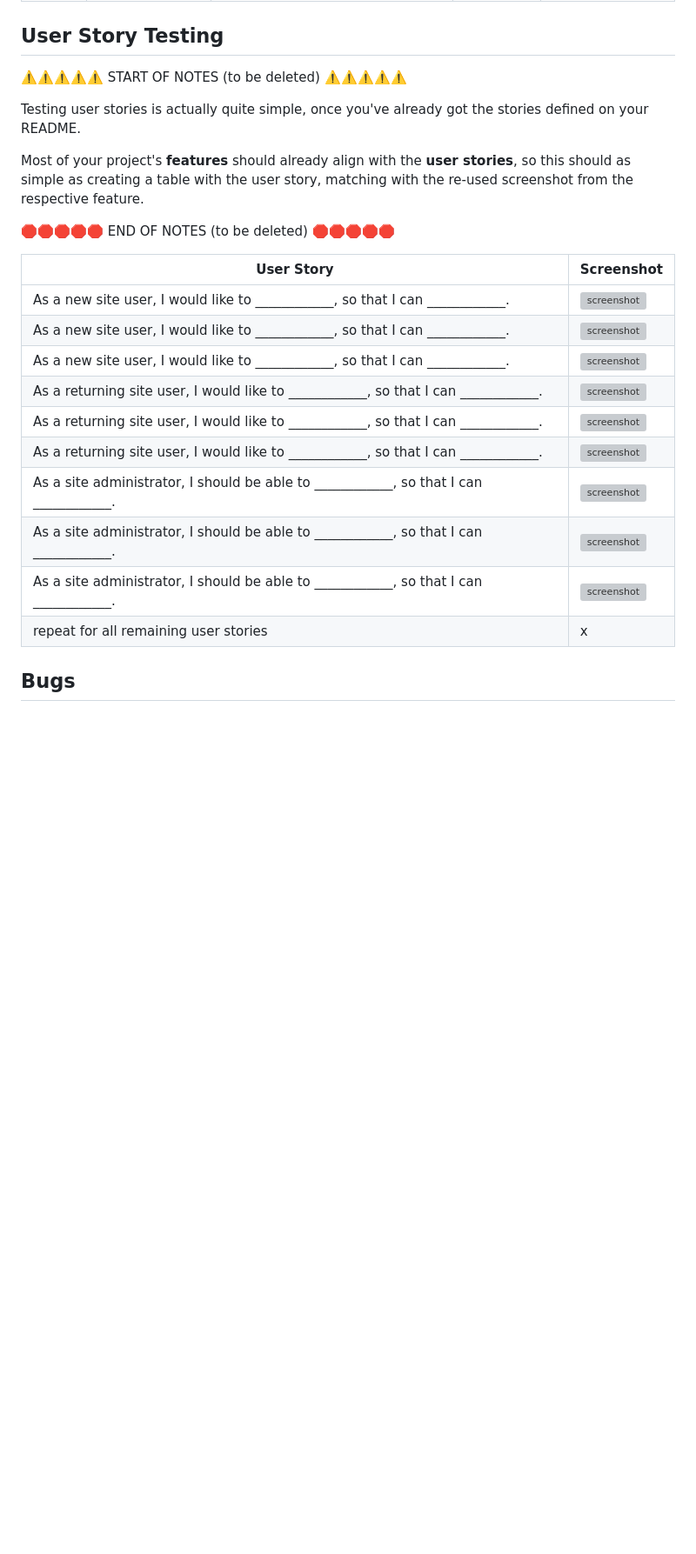
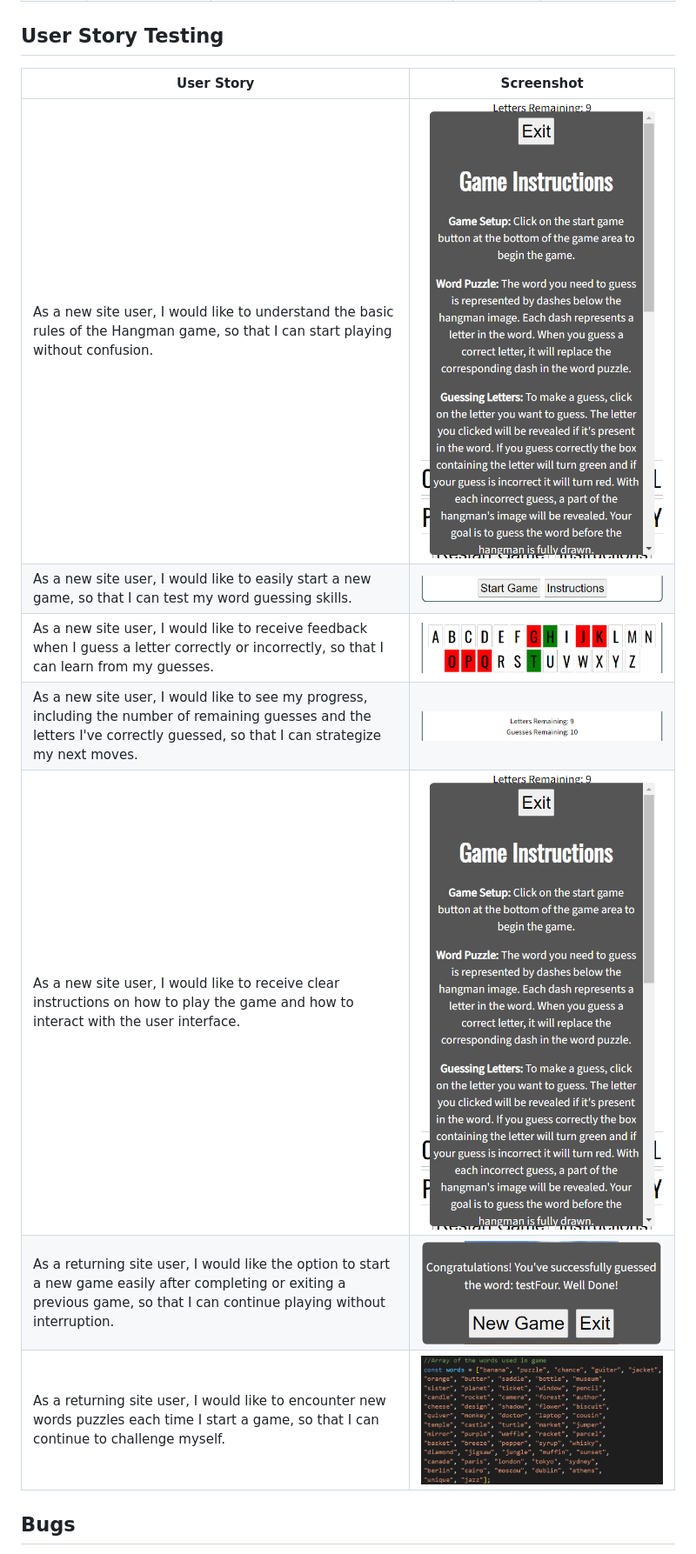
Before and after one commit to treggs1/code-institute-project2, a Markdown page: TESTING.md, the part around the change. Shown: that part at 87% size. Rendered like a GitHub page; pictures changed too: documentation/features/game-words.png (added); blank space fills up the shorter version; grey boxes are pictures that could not be loaded.

Commit message:
Update user story testing section of testing.md and upload images used

```diff
--- a/TESTING.md
+++ b/TESTING.md
@@ -97,28 +97,16 @@ Defensive programming was manually tested with the below user acceptance testing
 
 ## User Story Testing
 
-⚠️⚠️⚠️⚠️⚠️ START OF NOTES (to be deleted) ⚠️⚠️⚠️⚠️⚠️
-
-Testing user stories is actually quite simple, once you've already got the stories defined on your README.
-
-Most of your project's **features** should already align with the **user stories**,
-so this should as simple as creating a table with the user story, matching with the re-used screenshot
-from the respective feature.
-
-🛑🛑🛑🛑🛑 END OF NOTES (to be deleted) 🛑🛑🛑🛑🛑
-
 | User Story | Screenshot |
 | --- | --- |
-| As a new site user, I would like to ____________, so that I can ____________. | ![screenshot](documentation/feature01.png) |
-| As a new site user, I would like to ____________, so that I can ____________. | ![screenshot](documentation/feature02.png) |
-| As a new site user, I would like to ____________, so that I can ____________. | ![screenshot](documentation/feature03.png) |
-| As a returning site user, I would like to ____________, so that I can ____________. | ![screenshot](documentation/feature04.png) |
-| As a returning site user, I would like to ____________, so that I can ____________. | ![screenshot](documentation/feature05.png) |
-| As a returning site user, I would like to ____________, so that I can ____________. | ![screenshot](documentation/feature06.png) |
-| As a site administrator, I should be able to ____________, so that I can ____________. | ![screenshot](documentation/feature07.png) |
-| As a site administrator, I should be able to ____________, so that I can ____________. | ![screenshot](documentation/feature08.png) |
-| As a site administrator, I should be able to ____________, so that I can ____________. | ![screenshot](documentation/feature09.png) |
-| repeat for all remaining user stories | x |
+| As a new site user, I would like to understand the basic rules of the Hangman game, so that I can start playing without confusion. | ![screenshot](documentation/features/instructions-popup.png) |
+| As a new site user, I would like to easily start a new game, so that I can test my word guessing skills. | ![screenshot](documentation/features/startgame-instructions.png) |
+| As a new site user, I would like to receive feedback when I guess a letter correctly or incorrectly, so that I can learn from my guesses. | ![screenshot](documentation/features/letter-inputs.png) |
+| As a new site user, I would like to see my progress, including the number of remaining guesses and the letters I've correctly guessed, so that I can strategize my next moves. | ![screenshot](documentation/features/game-status-feedback.png) |
+| As a new site user, I would like to receive clear instructions on how to play the game and how to interact with the user interface. | ![screenshot](documentation/features/instructions-popup.png) |
+| As a returning site user, I would like the option to start a new game easily after completing or exiting a previous game, so that I can continue playing without interruption. | ![screenshot](documentation/features/youwin.png) |
+| As a returning site user, I would like to encounter new words puzzles each time I start a game, so that I can continue to challenge myself. | ![screenshot](documentation/features/game-words.png) |
+
 
 ## Bugs
 
```
